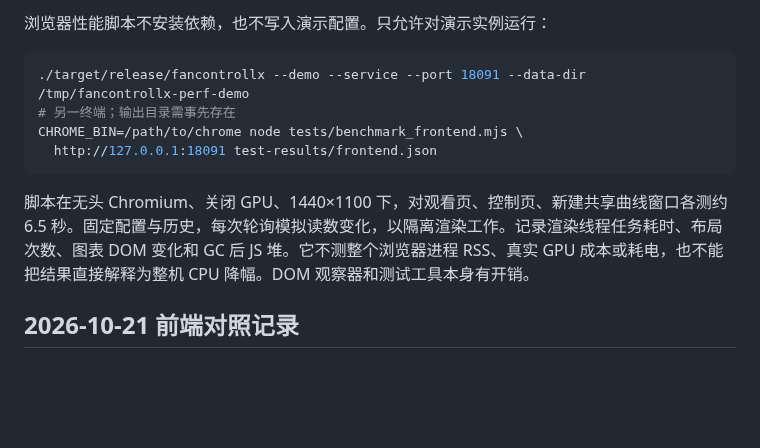
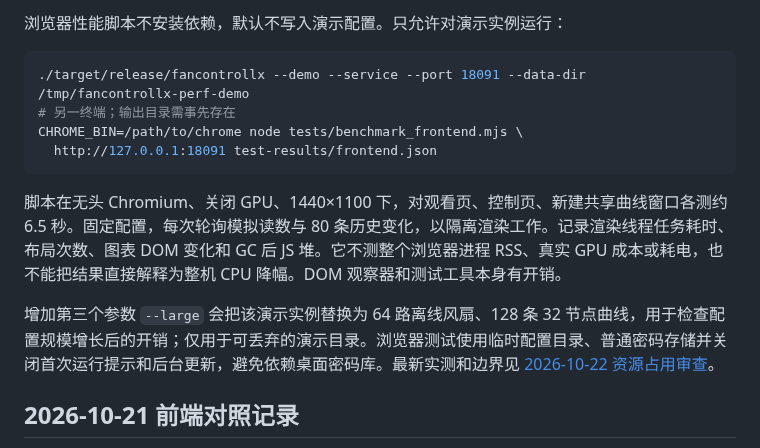
Before and after one commit to Skywalker144/FanControlLX, a Markdown page: docs/FRONTEND.md, the part around one of its changes. Drawn GitHub-style; blank space fills up the shorter version.

Commit message:
Document frontend interaction and rendering contracts

````diff
--- a/docs/FRONTEND.md
+++ b/docs/FRONTEND.md
@@ -25,5 +35,5 @@ FanControlLX 使用原生 HTML/CSS/JavaScript；资源编译进 Rust 可执行
 
-浏览器性能脚本不安装依赖，也不写入演示配置。只允许对演示实例运行：
+浏览器性能脚本不安装依赖，默认不写入演示配置。只允许对演示实例运行：
 
 ```bash
 ./target/release/fancontrollx --demo --service --port 18091 --data-dir /tmp/fancontrollx-perf-demo
@@ -32,7 +42,9 @@ CHROME_BIN=/path/to/chrome node tests/benchmark_frontend.mjs \
   http://127.0.0.1:18091 test-results/frontend.json
 ```
 
-脚本在无头 Chromium、关闭 GPU、1440×1100 下，对观看页、控制页、新建共享曲线窗口各测约 6.5 秒。固定配置与历史，每次轮询模拟读数变化，以隔离渲染工作。记录渲染线程任务耗时、布局次数、图表 DOM 变化和 GC 后 JS 堆。它不测整个浏览器进程 RSS、真实 GPU 成本或耗电，也不能把结果直接解释为整机 CPU 降幅。DOM 观察器和测试工具本身有开销。
+脚本在无头 Chromium、关闭 GPU、1440×1100 下，对观看页、控制页、新建共享曲线窗口各测约 6.5 秒。固定配置，每次轮询模拟读数与 80 条历史变化，以隔离渲染工作。记录渲染线程任务耗时、布局次数、图表 DOM 变化和 GC 后 JS 堆。它不测整个浏览器进程 RSS、真实 GPU 成本或耗电，也不能把结果直接解释为整机 CPU 降幅。DOM 观察器和测试工具本身有开销。
+
+增加第三个参数 `--large` 会把该演示实例替换为 64 路离线风扇、128 条 32 节点曲线，用于检查配置规模增长后的开销；仅用于可丢弃的演示目录。浏览器测试使用临时配置目录、普通密码存储并关闭首次运行提示和后台更新，避免依赖桌面密码库。最新实测和边界见 [2026-10-22 资源占用审查](RESOURCE_USAGE.md)。
 
 ## 2026-10-21 前端对照记录
 
````
Also changed, not shown: other parts of docs/FRONTEND.md (+12 -2 lines).
